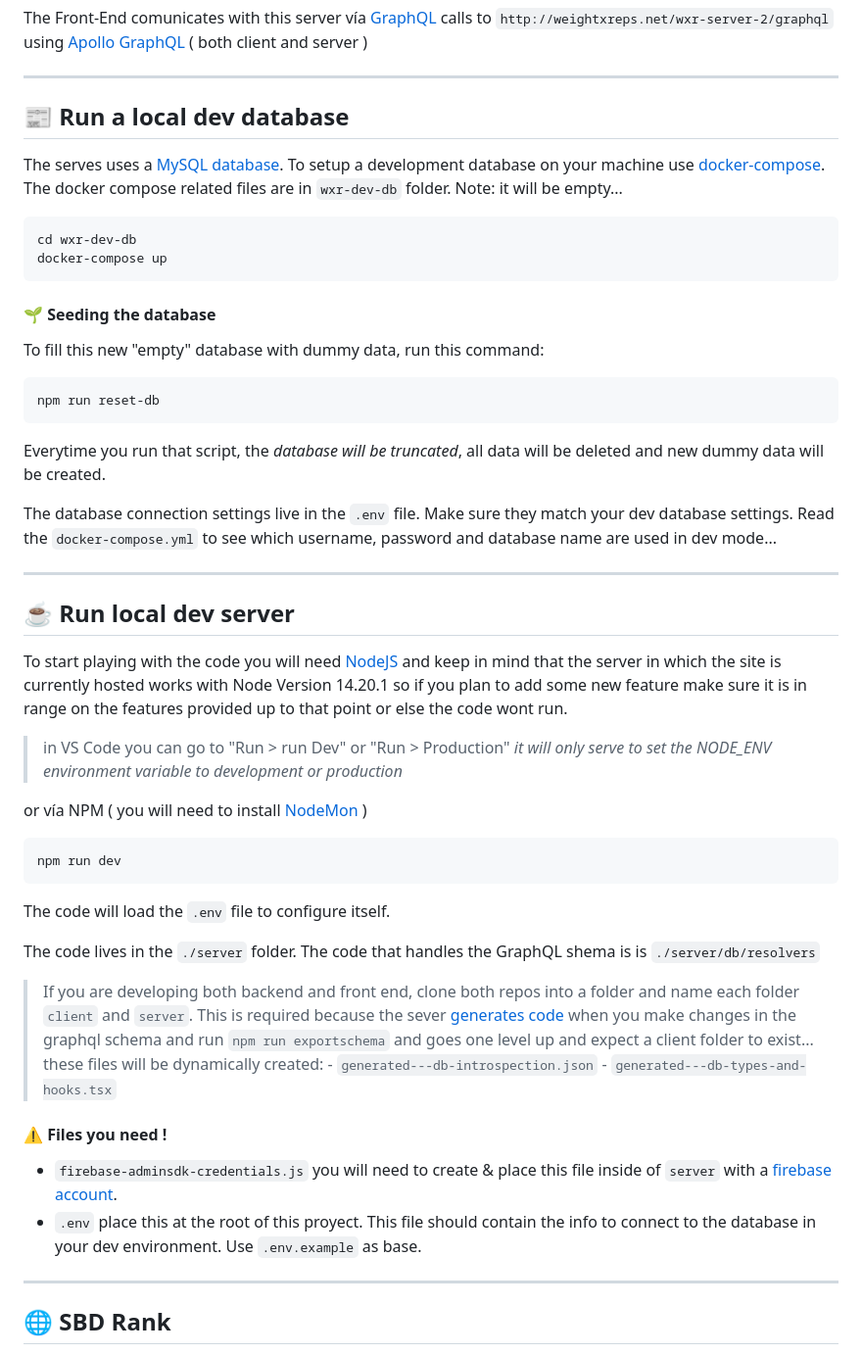
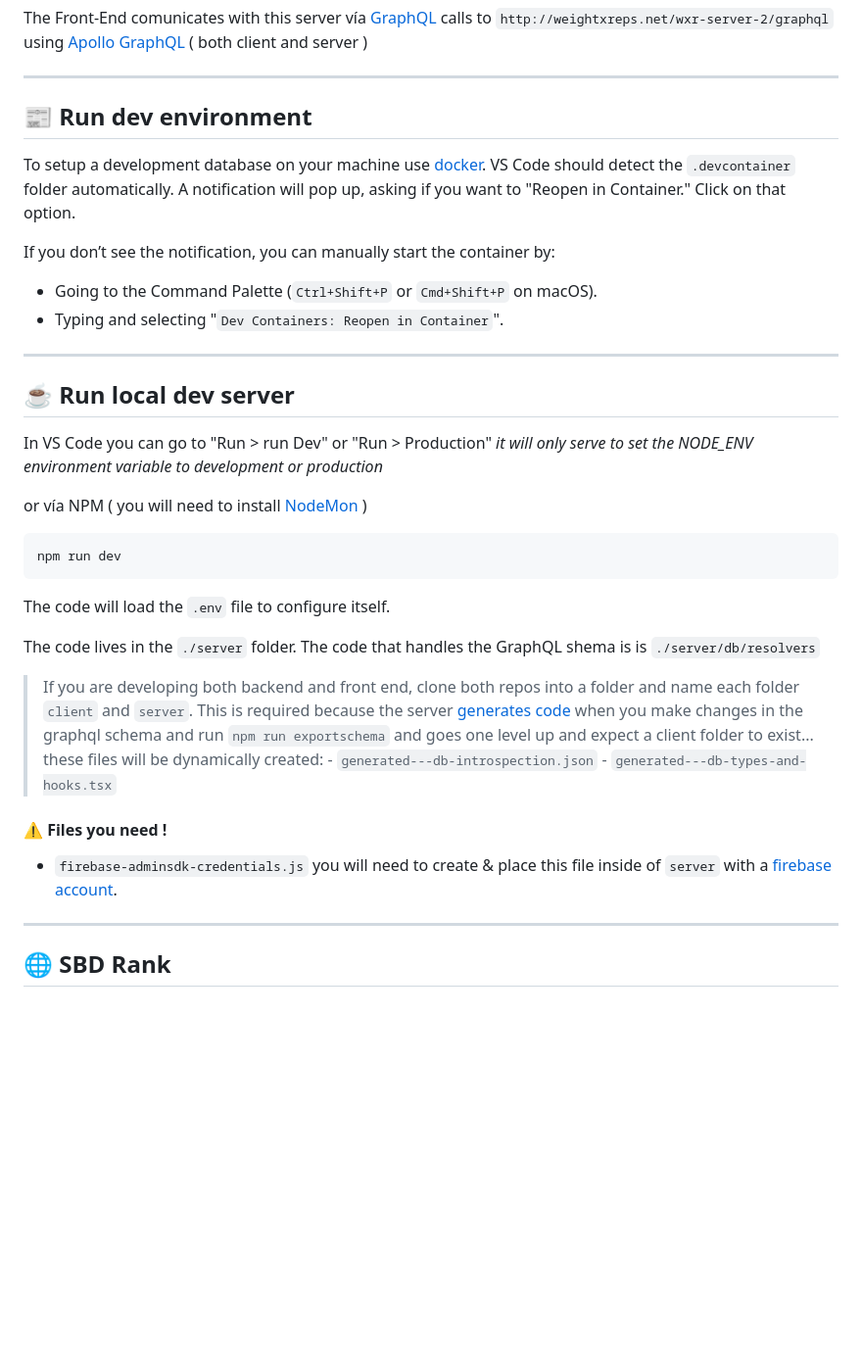
Before and after one commit to bandinopla/weightxreps-server, a Markdown page: README.md, the part around the change printed below. Shown: that part at 98% size. Rendered like a GitHub page; blank space fills up the shorter version.

Commit message:
clarify how to run the devcontainer

````diff
--- a/README.md
+++ b/README.md
@@ -19,28 +19,18 @@ The Front-End comunicates with this server vía [GraphQL](https://graphql.org/)
 
 ---
 
-## :newspaper: Run a local dev database
-The serves uses a [MySQL database](https://www.mysql.com/). To setup a development database on your machine use [docker-compose](https://docs.docker.com/get-started/08_using_compose/). The docker compose related files are in `wxr-dev-db` folder. Note: it will be empty...
-```bash
-cd wxr-dev-db
-docker-compose up
-```
+## :newspaper: Run dev environment
+To setup a development database on your machine use [docker](https://www.docker.com/). VS Code should detect the `.devcontainer` folder automatically. A notification will pop up, asking if you want to "Reopen in Container." Click on that option.
 
-#### :seedling: Seeding the database
-To fill this new "empty" database with dummy data, run this command:
-```bash
-npm run reset-db
-```
-Everytime you run that script, the _database will be truncated_, all data will be deleted and new dummy data will be created.
-
-The database connection settings live in the `.env` file. Make sure they match your dev database settings. Read the `docker-compose.yml` to see which username, password and database name are used in dev mode...
+If you don’t see the notification, you can manually start the container by:
+- Going to the Command Palette (`Ctrl+Shift+P` or `Cmd+Shift+P` on macOS).
+- Typing and selecting "`Dev Containers: Reopen in Container`".
 
 ---
 
 ## :coffee: Run local dev server
-To start playing with the code you will need [NodeJS](https://nodejs.org/en/) and keep in mind that the server in which the site is currently hosted works with Node Version 14.20.1 so if you plan to add some new feature make sure it is in range on the features provided up to that point or else the code wont run.
 
-> in VS Code you can go to "Run > run Dev" or "Run > Production" _it will only serve to set the NODE_ENV environment variable to development or production_
+In VS Code you can go to "Run > run Dev" or "Run > Production" _it will only serve to set the NODE_ENV environment variable to development or production_
 
 or vía NPM ( you will need to install [NodeMon](https://nodemon.io/) )
 ```
@@ -51,7 +41,7 @@ The code will load the `.env` file to configure itself.
 
 The code lives in the `./server` folder. The code that handles the GraphQL shema is is `./server/db/resolvers`
 
-> If you are developing both backend and front end, clone both repos into a folder and name each folder `client` and `server`. This is required because the sever [generates code](https://the-guild.dev/graphql/codegen) when you make changes in the graphql schema and run `npm run exportschema` and goes one level up and expect a client folder to exist... these files will be dynamically created:
+> If you are developing both backend and front end, clone both repos into a folder and name each folder `client` and `server`. This is required because the server [generates code](https://the-guild.dev/graphql/codegen) when you make changes in the graphql schema and run `npm run exportschema` and goes one level up and expect a client folder to exist... these files will be dynamically created:
     - `generated---db-introspection.json`
     - `generated---db-types-and-hooks.tsx`
 
@@ -59,7 +49,6 @@ The code lives in the `./server` folder. The code that handles the GraphQL shema
 
 - `firebase-adminsdk-credentials.js`
 you will need to create & place this file inside of `server` with a [firebase account](https://console.firebase.google.com/).
-- `.env` place this at the root of this proyect. This file should contain the info to connect to the database in your dev environment. Use `.env.example` as base.
 
 ---
 
````
Also changed, not shown: other parts of README.md (+1 -1 lines).
